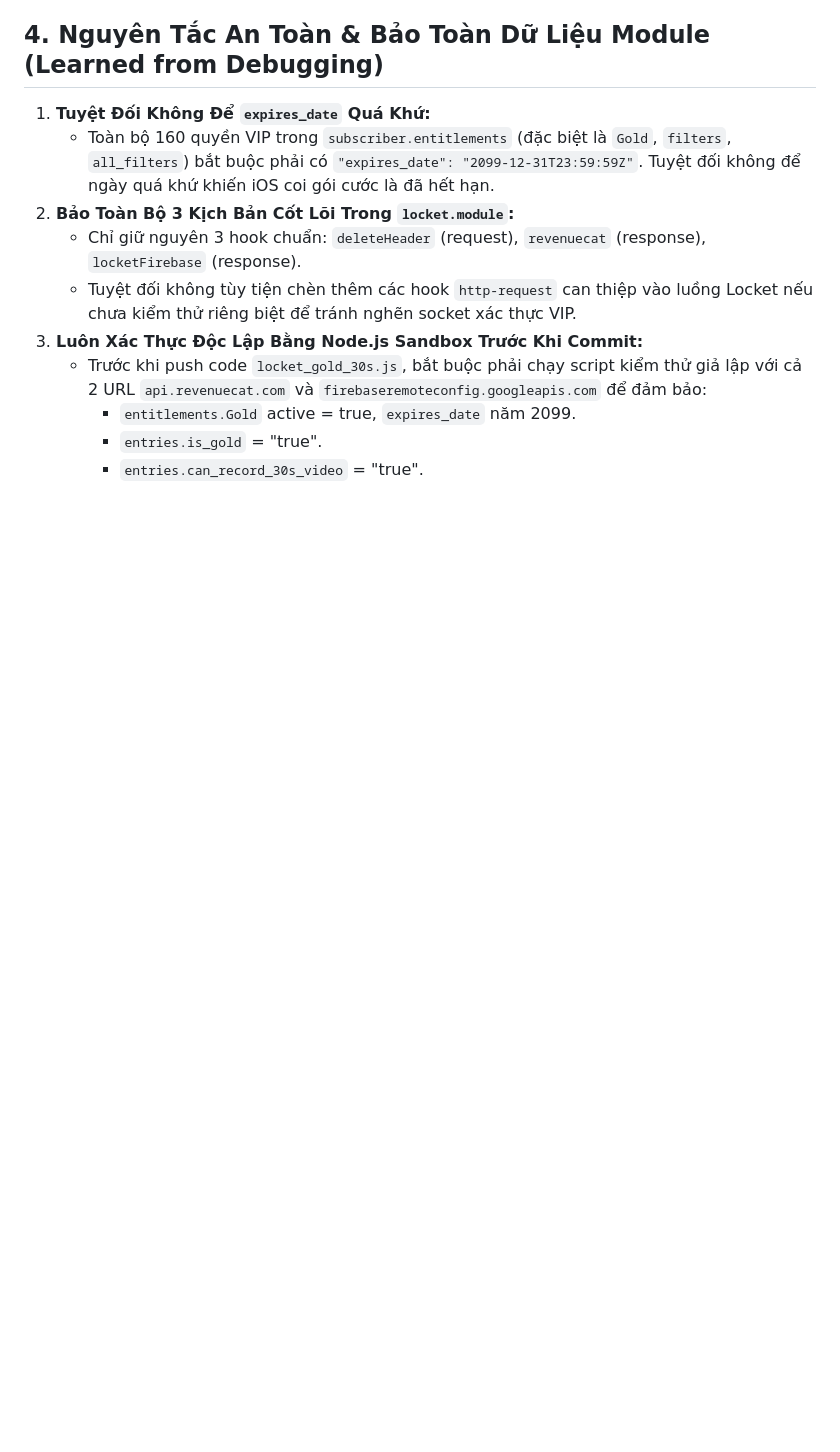
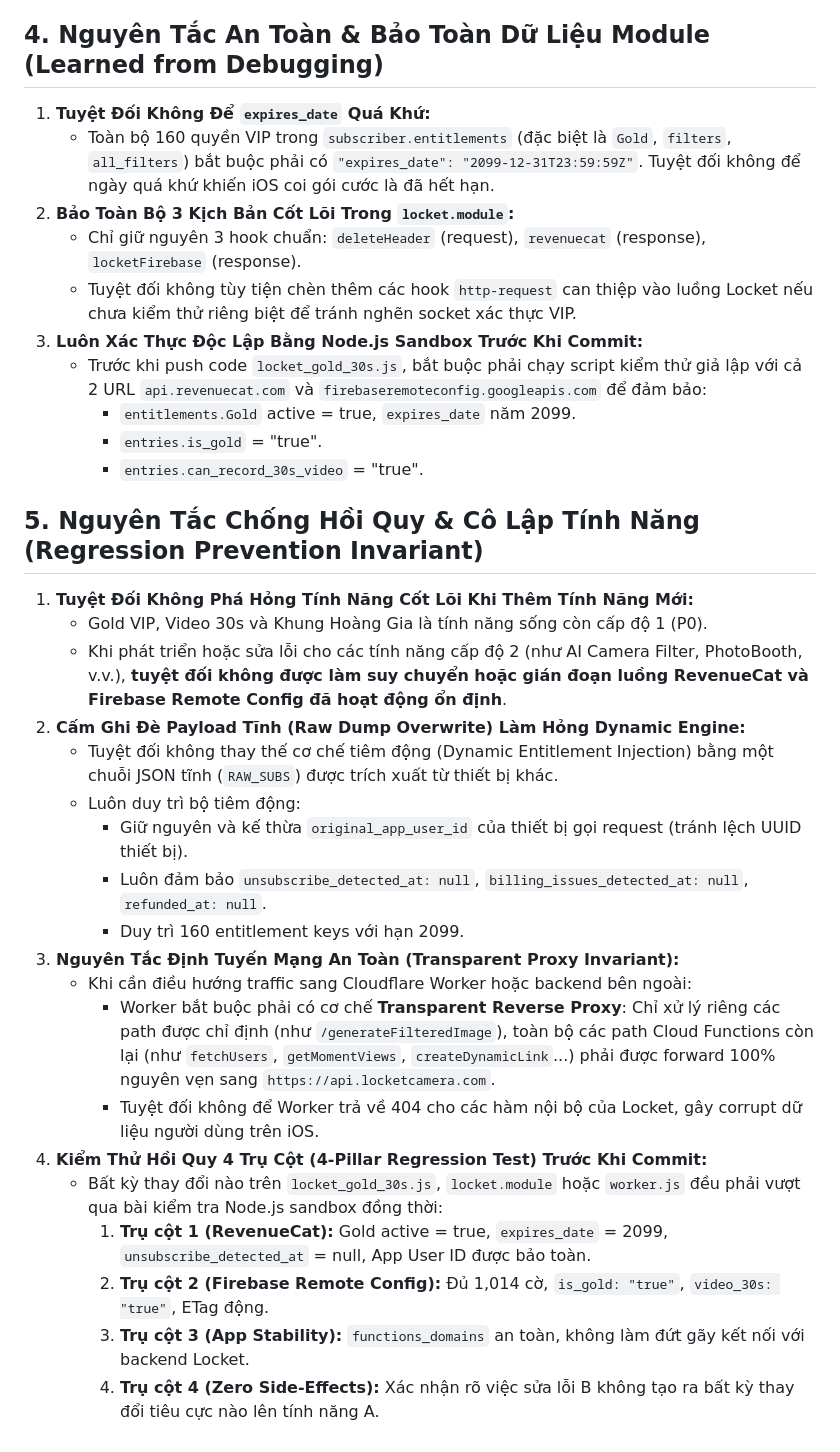
Before and after one commit to manhcuong2112003/Vincenttrick, a Markdown page: GEMINI.md, the part around the change. Rendered like a GitHub page; blank space fills up the shorter version.

Commit message:
docs(rules): persist strict feature isolation and regression prevention invariants

```diff
--- a/GEMINI.md
+++ b/GEMINI.md
@@ -42,3 +42,24 @@
      - `entitlements.Gold` active = true, `expires_date` năm 2099.
      - `entries.is_gold` = "true".
      - `entries.can_record_30s_video` = "true".
+
+## 5. Nguyên Tắc Chống Hồi Quy & Cô Lập Tính Năng (Regression Prevention Invariant)
+1. **Tuyệt Đối Không Phá Hỏng Tính Năng Cốt Lõi Khi Thêm Tính Năng Mới:**
+   - Gold VIP, Video 30s và Khung Hoàng Gia là tính năng sống còn cấp độ 1 (P0).
+   - Khi phát triển hoặc sửa lỗi cho các tính năng cấp độ 2 (như AI Camera Filter, PhotoBooth, v.v.), **tuyệt đối không được làm suy chuyển hoặc gián đoạn luồng RevenueCat và Firebase Remote Config đã hoạt động ổn định**.
+2. **Cấm Ghi Đè Payload Tĩnh (Raw Dump Overwrite) Làm Hỏng Dynamic Engine:**
+   - Tuyệt đối không thay thế cơ chế tiêm động (Dynamic Entitlement Injection) bằng một chuỗi JSON tĩnh (`RAW_SUBS`) được trích xuất từ thiết bị khác.
+   - Luôn duy trì bộ tiêm động:
+     - Giữ nguyên và kế thừa `original_app_user_id` của thiết bị gọi request (tránh lệch UUID thiết bị).
+     - Luôn đảm bảo `unsubscribe_detected_at: null`, `billing_issues_detected_at: null`, `refunded_at: null`.
+     - Duy trì 160 entitlement keys với hạn 2099.
+3. **Nguyên Tắc Định Tuyến Mạng An Toàn (Transparent Proxy Invariant):**
+   - Khi cần điều hướng traffic sang Cloudflare Worker hoặc backend bên ngoài:
+     - Worker bắt buộc phải có cơ chế **Transparent Reverse Proxy**: Chỉ xử lý riêng các path được chỉ định (như `/generateFilteredImage`), toàn bộ các path Cloud Functions còn lại (như `fetchUsers`, `getMomentViews`, `createDynamicLink`...) phải được forward 100% nguyên vẹn sang `https://api.locketcamera.com`.
+     - Tuyệt đối không để Worker trả về 404 cho các hàm nội bộ của Locket, gây corrupt dữ liệu người dùng trên iOS.
+4. **Kiểm Thử Hồi Quy 4 Trụ Cột (4-Pillar Regression Test) Trước Khi Commit:**
+   - Bất kỳ thay đổi nào trên `locket_gold_30s.js`, `locket.module` hoặc `worker.js` đều phải vượt qua bài kiểm tra Node.js sandbox đồng thời:
+     1. **Trụ cột 1 (RevenueCat):** Gold active = true, `expires_date` = 2099, `unsubscribe_detected_at` = null, App User ID được bảo toàn.
+     2. **Trụ cột 2 (Firebase Remote Config):** Đủ 1,014 cờ, `is_gold: "true"`, `video_30s: "true"`, ETag động.
+     3. **Trụ cột 3 (App Stability):** `functions_domains` an toàn, không làm đứt gãy kết nối với backend Locket.
+     4. **Trụ cột 4 (Zero Side-Effects):** Xác nhận rõ việc sửa lỗi B không tạo ra bất kỳ thay đổi tiêu cực nào lên tính năng A.
```
